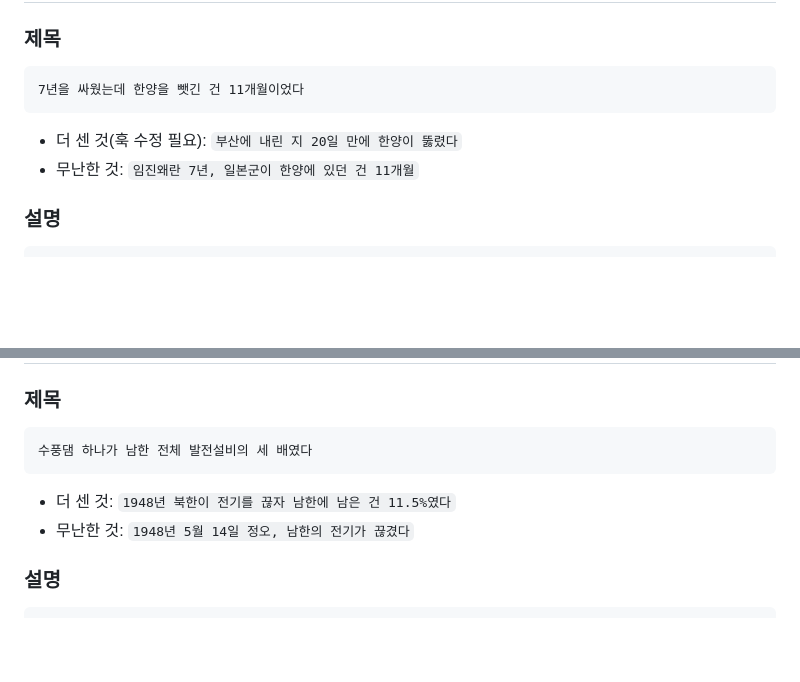
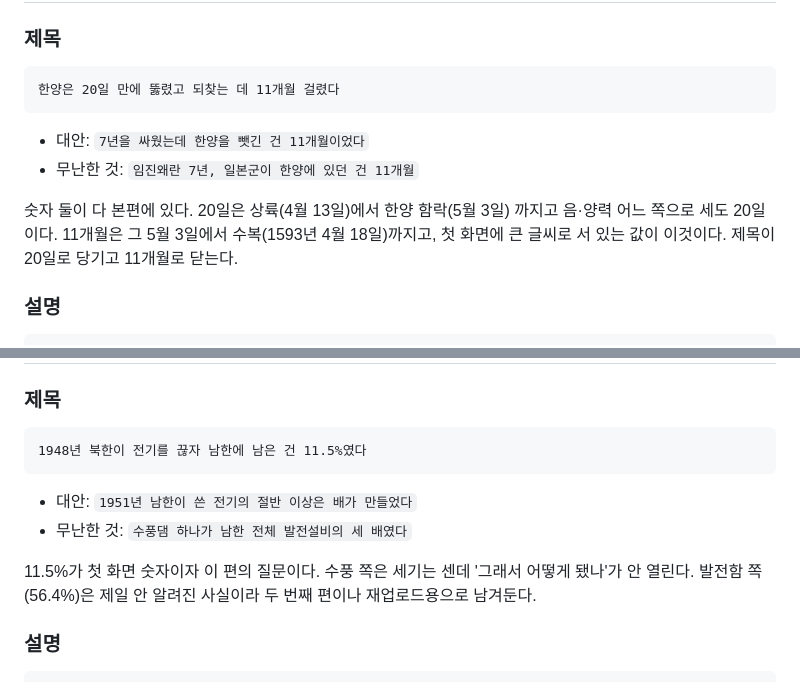
Before and after one commit to Hyunjoon-Jin/Videomaker, a Markdown page: docs/publish.md, 2 parts joined by grey strips. Drawn GitHub-style; blank space fills up the shorter version.

````diff
--- a/docs/publish.md
+++ b/docs/publish.md
@@ -266,10 +272,15 @@
 
 ### 제목
 ```
-7년을 싸웠는데 한양을 뺏긴 건 11개월이었다
+한양은 20일 만에 뚫렸고 되찾는 데 11개월 걸렸다
 ```
-- 더 센 것(훅 수정 필요): `부산에 내린 지 20일 만에 한양이 뚫렸다`
+- 대안: `7년을 싸웠는데 한양을 뺏긴 건 11개월이었다`
 - 무난한 것: `임진왜란 7년, 일본군이 한양에 있던 건 11개월`
+
+숫자 둘이 다 본편에 있다. 20일은 상륙(4월 13일)에서 한양 함락(5월 3일)
+까지고 음·양력 어느 쪽으로 세도 20일이다. 11개월은 그 5월 3일에서
+수복(1593년 4월 18일)까지고, 첫 화면에 큰 글씨로 서 있는 값이 이것이다.
+제목이 20일로 당기고 11개월로 닫는다.
 
 ### 설명
 ```
@@ -589,10 +609,14 @@ https://creativecommons.org/licenses/by/4.0/
 
 ### 제목
 ```
-수풍댐 하나가 남한 전체 발전설비의 세 배였다
+1948년 북한이 전기를 끊자 남한에 남은 건 11.5%였다
 ```
-- 더 센 것: `1948년 북한이 전기를 끊자 남한에 남은 건 11.5%였다`
-- 무난한 것: `1948년 5월 14일 정오, 남한의 전기가 끊겼다`
+- 대안: `1951년 남한이 쓴 전기의 절반 이상은 배가 만들었다`
+- 무난한 것: `수풍댐 하나가 남한 전체 발전설비의 세 배였다`
+
+11.5%가 첫 화면 숫자이자 이 편의 질문이다. 수풍 쪽은 세기는 센데
+'그래서 어떻게 됐나'가 안 열린다. 발전함 쪽(56.4%)은 제일 안 알려진
+사실이라 두 번째 편이나 재업로드용으로 남겨둔다.
 
 ### 설명
 ```
````
Also changed, not shown: other parts of docs/publish.md (+23 -8 lines).
